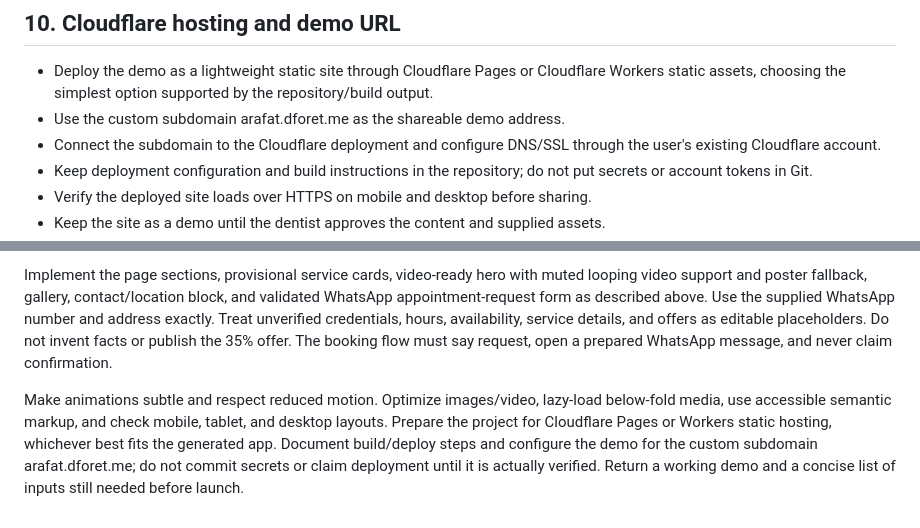
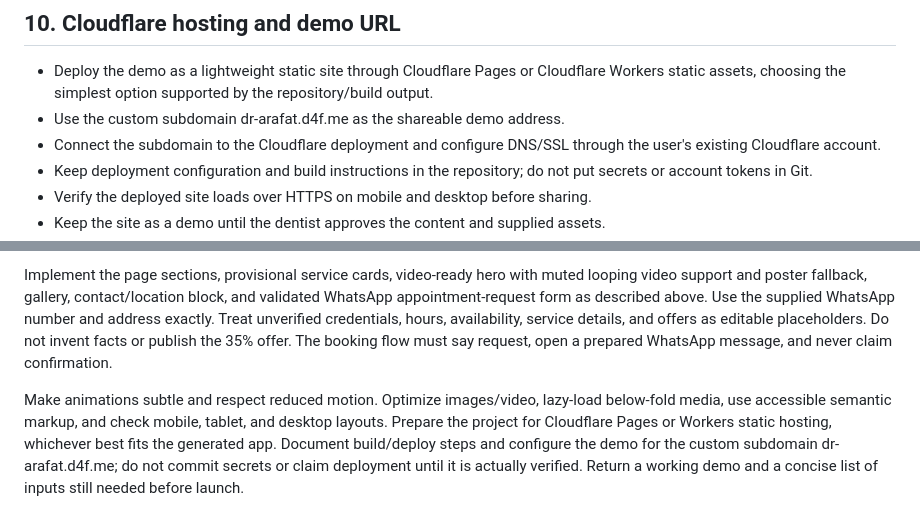
Before and after one commit to rajonu/dr-arafat-dental, a Markdown page: PROJECT_PLAN.md, 2 parts joined by grey strips. Rendered like a GitHub page.

Commit message:
Update demo subdomain to dr-arafat.d4f.me

```diff
--- a/PROJECT_PLAN.md
+++ b/PROJECT_PLAN.md
@@ -95,7 +95,7 @@ Demo flow: visitor enters details and preferred service/date/time; form validate
 
 ## 10. Cloudflare hosting and demo URL
 - Deploy the demo as a lightweight static site through Cloudflare Pages or Cloudflare Workers static assets, choosing the simplest option supported by the repository/build output.
-- Use the custom subdomain arafat.dforet.me as the shareable demo address.
+- Use the custom subdomain dr-arafat.d4f.me as the shareable demo address.
 - Connect the subdomain to the Cloudflare deployment and configure DNS/SSL through the user's existing Cloudflare account.
 - Keep deployment configuration and build instructions in the repository; do not put secrets or account tokens in Git.
 - Verify the deployed site loads over HTTPS on mobile and desktop before sharing.
@@ -125,4 +125,4 @@ Build a complete responsive website demo from this project plan. Start with the
 
 Implement the page sections, provisional service cards, video-ready hero with muted looping video support and poster fallback, gallery, contact/location block, and validated WhatsApp appointment-request form as described above. Use the supplied WhatsApp number and address exactly. Treat unverified credentials, hours, availability, service details, and offers as editable placeholders. Do not invent facts or publish the 35% offer. The booking flow must say request, open a prepared WhatsApp message, and never claim confirmation.
 
-Make animations subtle and respect reduced motion. Optimize images/video, lazy-load below-fold media, use accessible semantic markup, and check mobile, tablet, and desktop layouts. Prepare the project for Cloudflare Pages or Workers static hosting, whichever best fits the generated app. Document build/deploy steps and configure the demo for the custom subdomain arafat.dforet.me; do not commit secrets or claim deployment until it is actually verified. Return a working demo and a concise list of inputs still needed before launch.
+Make animations subtle and respect reduced motion. Optimize images/video, lazy-load below-fold media, use accessible semantic markup, and check mobile, tablet, and desktop layouts. Prepare the project for Cloudflare Pages or Workers static hosting, whichever best fits the generated app. Document build/deploy steps and configure the demo for the custom subdomain dr-arafat.d4f.me; do not commit secrets or claim deployment until it is actually verified. Return a working demo and a concise list of inputs still needed before launch.
```
